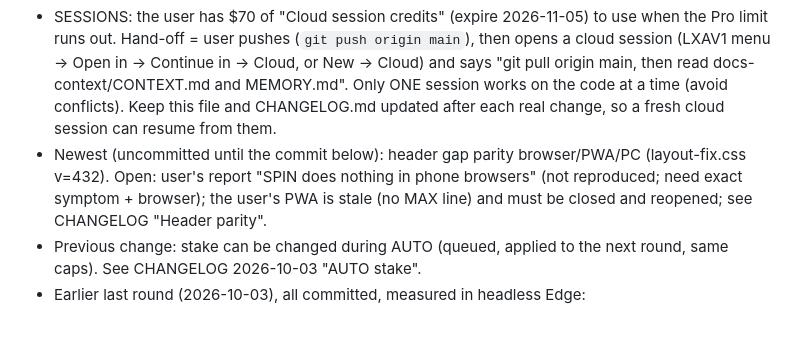
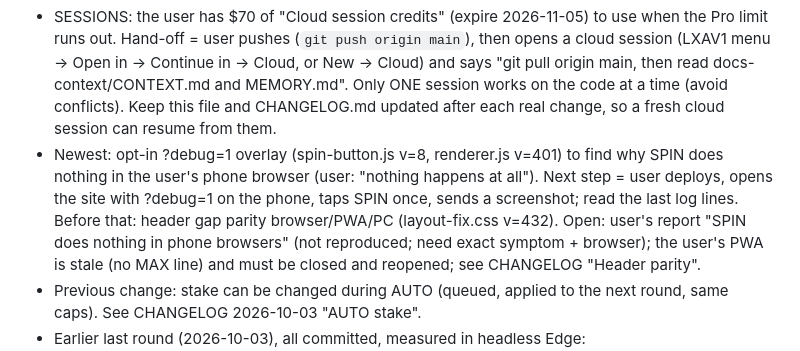
Before and after one commit to constantinhuidu25-cloud/LXAV1, a Markdown page: docs-context/CONTEXT.md, the part around the change. Rendered like a GitHub page; blank space fills up the shorter version.

Commit message:
docs-context: note the ?debug=1 diagnostic and next step
Co-Authored-By: Claude Sonnet 5.5 <noreply@anthropic.com>

```diff
--- a/docs-context/CONTEXT.md
+++ b/docs-context/CONTEXT.md
@@ -8,7 +8,8 @@
   (`git push origin main`), then opens a cloud session (LXAV1 menu -> Open in -> Continue in -> Cloud, or New -> Cloud) and says
   "git pull origin main, then read docs-context/CONTEXT.md and MEMORY.md". Only ONE session works on the code at a time (avoid conflicts).
   Keep this file and CHANGELOG.md updated after each real change, so a fresh cloud session can resume from them.
-- Newest (uncommitted until the commit below): header gap parity browser/PWA/PC (layout-fix.css v=432). Open: user's report "SPIN does nothing in phone browsers" (not reproduced; need exact symptom + browser);
+- Newest: opt-in ?debug=1 overlay (spin-button.js v=8, renderer.js v=401) to find why SPIN does nothing in the user's phone browser (user: "nothing happens at all").
+  Next step = user deploys, opens the site with ?debug=1 on the phone, taps SPIN once, sends a screenshot; read the last log lines. Before that: header gap parity browser/PWA/PC (layout-fix.css v=432). Open: user's report "SPIN does nothing in phone browsers" (not reproduced; need exact symptom + browser);
   the user's PWA is stale (no MAX line) and must be closed and reopened; see CHANGELOG "Header parity".
 - Previous change: stake can be changed during AUTO (queued, applied to the next round, same caps). See CHANGELOG 2026-10-03 "AUTO stake".
 - Earlier last round (2026-10-03), all committed, measured in headless Edge:
```
